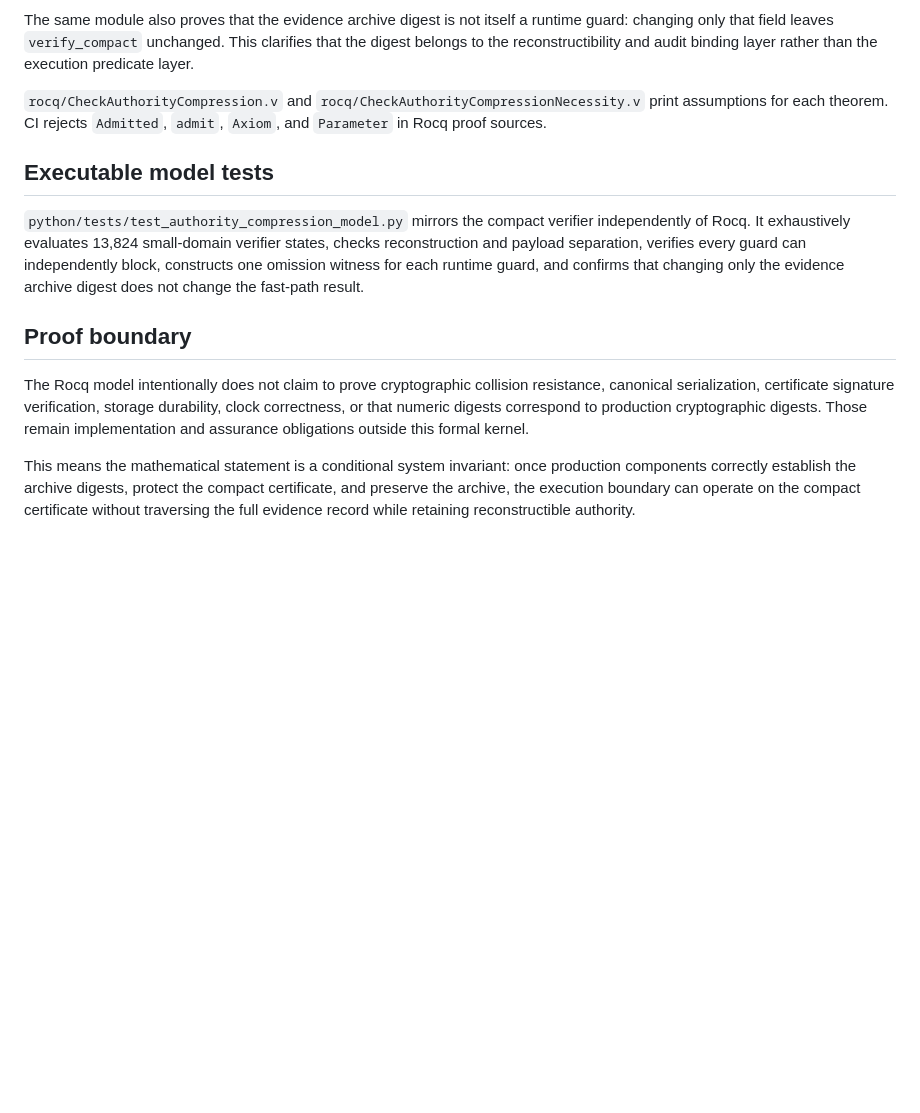
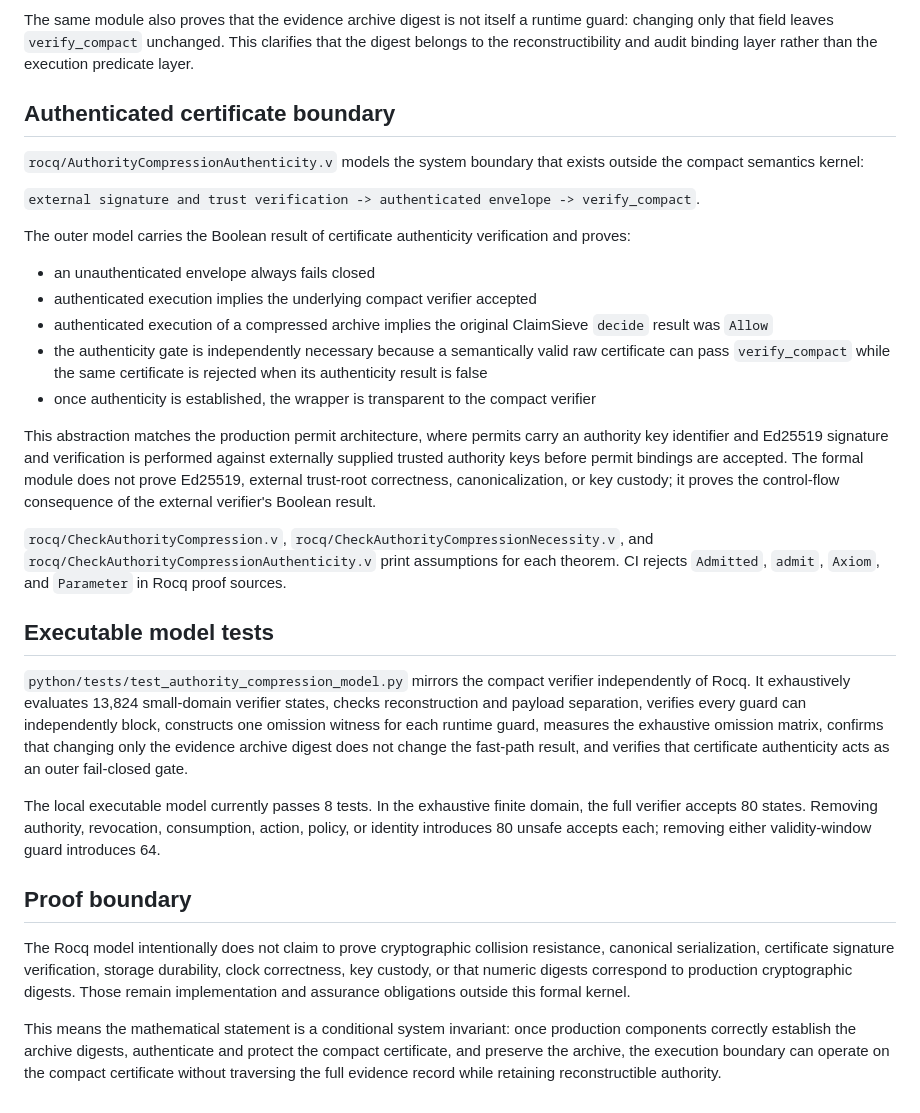
Before and after one commit to ethanduley-png/claimsieve-mainstreet, a Markdown page: docs/AUTHORITY_COMPRESSION_INVARIANT.md, the part around the change. Rendered like a GitHub page; blank space fills up the shorter version.

Commit message:
Document authenticated compact certificate boundary

```diff
--- a/docs/AUTHORITY_COMPRESSION_INVARIANT.md
+++ b/docs/AUTHORITY_COMPRESSION_INVARIANT.md
@@ -64,14 +64,32 @@ That result is deliberately called **pointwise necessity**, not global informati
 
 The same module also proves that the evidence archive digest is not itself a runtime guard: changing only that field leaves `verify_compact` unchanged. This clarifies that the digest belongs to the reconstructibility and audit binding layer rather than the execution predicate layer.
 
-`rocq/CheckAuthorityCompression.v` and `rocq/CheckAuthorityCompressionNecessity.v` print assumptions for each theorem. CI rejects `Admitted`, `admit`, `Axiom`, and `Parameter` in Rocq proof sources.
+## Authenticated certificate boundary
+
+`rocq/AuthorityCompressionAuthenticity.v` models the system boundary that exists outside the compact semantics kernel:
+
+`external signature and trust verification -> authenticated envelope -> verify_compact`.
+
+The outer model carries the Boolean result of certificate authenticity verification and proves:
+
+- an unauthenticated envelope always fails closed
+- authenticated execution implies the underlying compact verifier accepted
+- authenticated execution of a compressed archive implies the original ClaimSieve `decide` result was `Allow`
+- the authenticity gate is independently necessary because a semantically valid raw certificate can pass `verify_compact` while the same certificate is rejected when its authenticity result is false
+- once authenticity is established, the wrapper is transparent to the compact verifier
+
+This abstraction matches the production permit architecture, where permits carry an authority key identifier and Ed25519 signature and verification is performed against externally supplied trusted authority keys before permit bindings are accepted. The formal module does not prove Ed25519, external trust-root correctness, canonicalization, or key custody; it proves the control-flow consequence of the external verifier's Boolean result.
+
+`rocq/CheckAuthorityCompression.v`, `rocq/CheckAuthorityCompressionNecessity.v`, and `rocq/CheckAuthorityCompressionAuthenticity.v` print assumptions for each theorem. CI rejects `Admitted`, `admit`, `Axiom`, and `Parameter` in Rocq proof sources.
 
 ## Executable model tests
 
-`python/tests/test_authority_compression_model.py` mirrors the compact verifier independently of Rocq. It exhaustively evaluates 13,824 small-domain verifier states, checks reconstruction and payload separation, verifies every guard can independently block, constructs one omission witness for each runtime guard, and confirms that changing only the evidence archive digest does not change the fast-path result.
+`python/tests/test_authority_compression_model.py` mirrors the compact verifier independently of Rocq. It exhaustively evaluates 13,824 small-domain verifier states, checks reconstruction and payload separation, verifies every guard can independently block, constructs one omission witness for each runtime guard, measures the exhaustive omission matrix, confirms that changing only the evidence archive digest does not change the fast-path result, and verifies that certificate authenticity acts as an outer fail-closed gate.
+
+The local executable model currently passes 8 tests. In the exhaustive finite domain, the full verifier accepts 80 states. Removing authority, revocation, consumption, action, policy, or identity introduces 80 unsafe accepts each; removing either validity-window guard introduces 64.
 
 ## Proof boundary
 
-The Rocq model intentionally does not claim to prove cryptographic collision resistance, canonical serialization, certificate signature verification, storage durability, clock correctness, or that numeric digests correspond to production cryptographic digests. Those remain implementation and assurance obligations outside this formal kernel.
+The Rocq model intentionally does not claim to prove cryptographic collision resistance, canonical serialization, certificate signature verification, storage durability, clock correctness, key custody, or that numeric digests correspond to production cryptographic digests. Those remain implementation and assurance obligations outside this formal kernel.
 
-This means the mathematical statement is a conditional system invariant: once production components correctly establish the archive digests, protect the compact certificate, and preserve the archive, the execution boundary can operate on the compact certificate without traversing the full evidence record while retaining reconstructible authority.
+This means the mathematical statement is a conditional system invariant: once production components correctly establish the archive digests, authenticate and protect the compact certificate, and preserve the archive, the execution boundary can operate on the compact certificate without traversing the full evidence record while retaining reconstructible authority.
```
